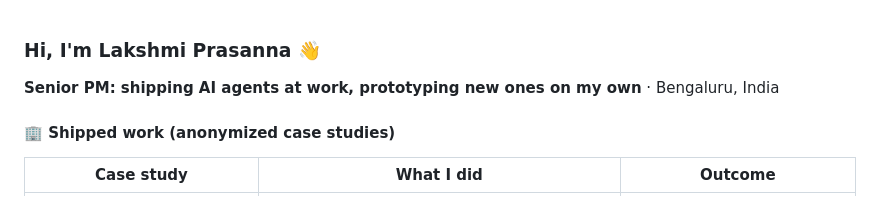
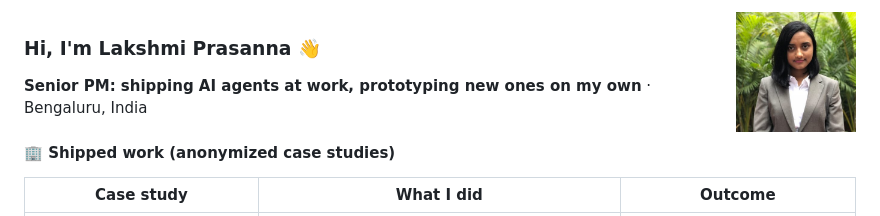
Before and after one commit to LakshmiPrasanna93/LakshmiPrasanna93, a Markdown page: README.md, the part around the change. GitHub-like rendering; pictures changed too: headshot.jpg (added).

Commit message:
Add headshot to profile header
Co-Authored-By: Claude Opus 5.5 <noreply@anthropic.com>
Claude-Session: https://claude.ai/code/session_01E1UyD6YH772s3nr1g7XYtv

```diff
--- a/README.md
+++ b/README.md
@@ -1,3 +1,5 @@
+<img src="headshot.jpg" alt="Lakshmi Prasanna" width="120" align="right">
+
 ### Hi, I'm Lakshmi Prasanna 👋
 
 **Senior PM: shipping AI agents at work, prototyping new ones on my own** · Bengaluru, India
```
